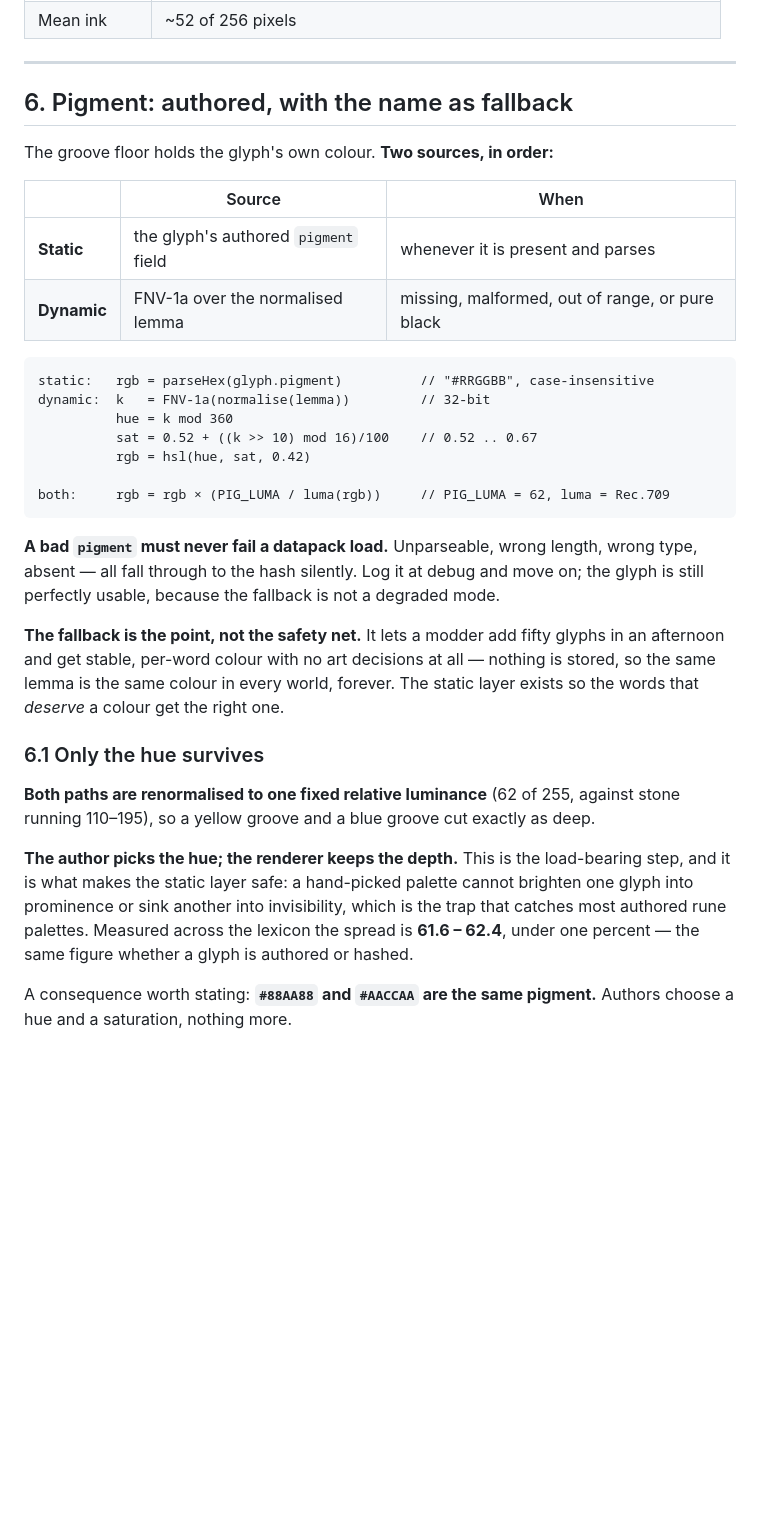
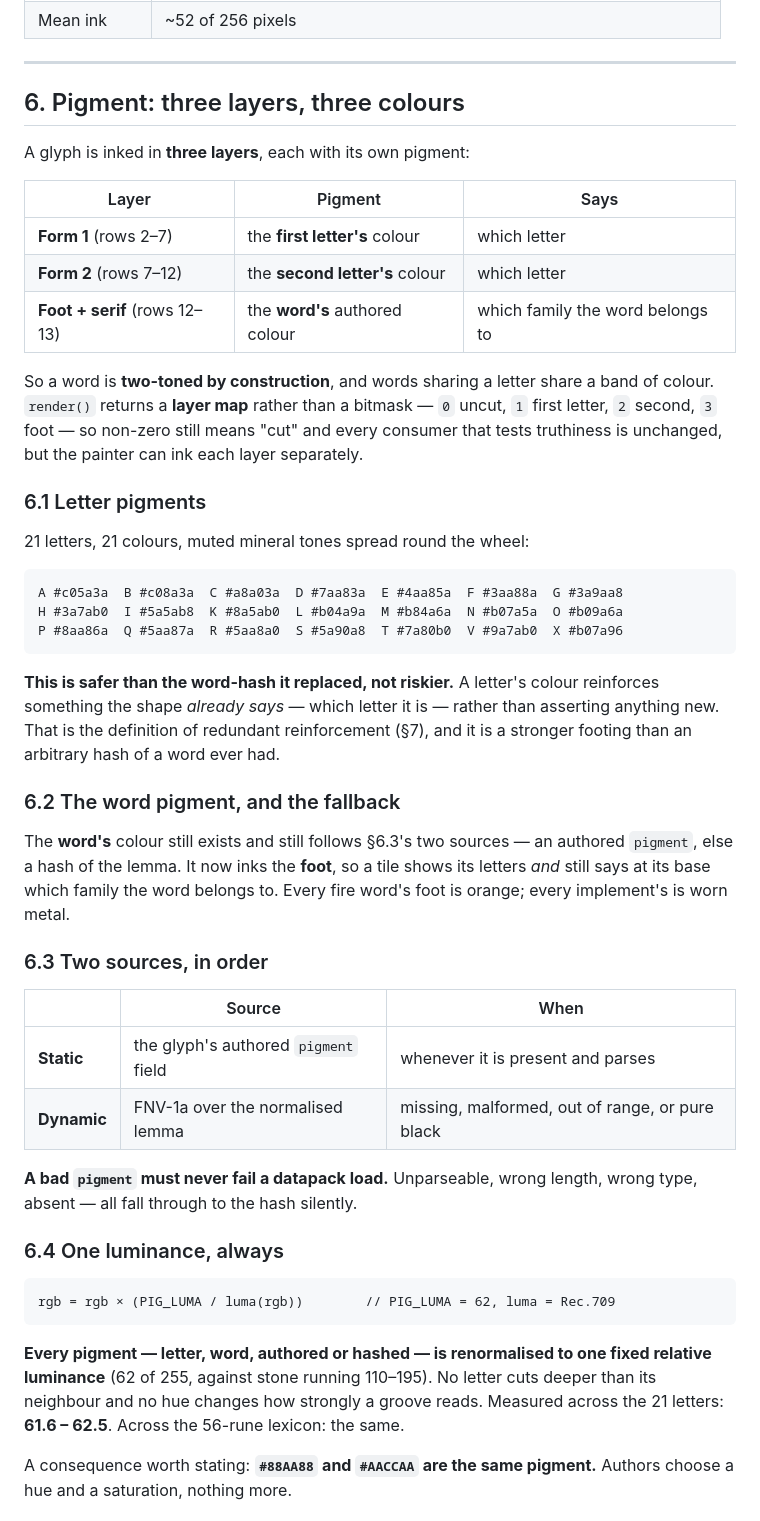
Before and after one commit to YoItSoul/epigraphy, a Markdown page: docs/GLYPH_SPEC.md, the part around one of its changes. GitHub-like rendering; blank space fills up the shorter version.

Commit message:
Ink each letter in its own colour, word colour on the foot
A glyph now paints in three layers: the first letter's colour, the second
letter's colour, and the word's colour on the foot tally. Words come out
two-toned by construction, words sharing a letter share a band of colour, and
the base still says which family the word belongs to - so every fire word's
foot is orange and every implement's is worn metal.

This is a safer use of colour than the word-hash it replaces, not a riskier
one. A letter's colour reinforces something the shape already says - which
letter it is - rather than asserting anything new, which is exactly the
redundant-reinforcement footing D16 permits. Desaturate the atlas and all 56
glyphs stay distinct, verified against the letter pigments rather than only
the hash.

render() now returns a layer map instead of a bitmask - 0 uncut, 1 first
letter, 2 second, 3 foot. Non-zero still means cut, so every consumer that
tests truthiness is untouched while the painter can ink each layer
separately.

All 21 letter pigments are renormalised to the same luminance as every other
pigment in the system, so no letter cuts deeper than its neighbour: measured
61.6-62.5 against a target of 62. Saturation is deliberately muted so the
grooves read as pigment in stone rather than as neon; there is room to push it
if the effect should be louder.

````diff
--- a/docs/GLYPH_SPEC.md
+++ b/docs/GLYPH_SPEC.md
@@ -355,45 +355,63 @@ nothing is lost.
 
 ---
 
-## 6. Pigment: authored, with the name as fallback
+## 6. Pigment: three layers, three colours
 
-The groove floor holds the glyph's own colour. **Two sources, in order:**
+A glyph is inked in **three layers**, each with its own pigment:
+
+| Layer | Pigment | Says |
+|---|---|---|
+| **Form 1** (rows 2–7) | the **first letter's** colour | which letter |
+| **Form 2** (rows 7–12) | the **second letter's** colour | which letter |
+| **Foot + serif** (rows 12–13) | the **word's** authored colour | which family the word belongs to |
+
+So a word is **two-toned by construction**, and words sharing a letter share a band of
+colour. `render()` returns a **layer map** rather than a bitmask — `0` uncut, `1` first
+letter, `2` second, `3` foot — so non-zero still means "cut" and every consumer that tests
+truthiness is unchanged, but the painter can ink each layer separately.
+
+### 6.1 Letter pigments
+
+21 letters, 21 colours, muted mineral tones spread round the wheel:
+
+```
+A #c05a3a  B #c08a3a  C #a8a03a  D #7aa83a  E #4aa85a  F #3aa88a  G #3a9aa8
+H #3a7ab0  I #5a5ab8  K #8a5ab0  L #b04a9a  M #b84a6a  N #b07a5a  O #b09a6a
+P #8aa86a  Q #5aa87a  R #5aa8a0  S #5a90a8  T #7a80b0  V #9a7ab0  X #b07a96
+```
+
+**This is safer than the word-hash it replaced, not riskier.** A letter's colour
+reinforces something the shape *already says* — which letter it is — rather than asserting
+anything new. That is the definition of redundant reinforcement (§7), and it is a stronger
+footing than an arbitrary hash of a word ever had.
+
+### 6.2 The word pigment, and the fallback
+
+The **word's** colour still exists and still follows §6.3's two sources — an authored
+`pigment`, else a hash of the lemma. It now inks the **foot**, so a tile shows its letters
+*and* still says at its base which family the word belongs to. Every fire word's foot is
+orange; every implement's is worn metal.
+
+### 6.3 Two sources, in order
 
 | | Source | When |
 |---|---|---|
 | **Static** | the glyph's authored `pigment` field | whenever it is present and parses |
 | **Dynamic** | FNV-1a over the normalised lemma | missing, malformed, out of range, or pure black |
 
+**A bad `pigment` must never fail a datapack load.** Unparseable, wrong length, wrong type,
+absent — all fall through to the hash silently.
+
+### 6.4 One luminance, always
+
 ```
-static:   rgb = parseHex(glyph.pigment)          // "#RRGGBB", case-insensitive
-dynamic:  k   = FNV-1a(normalise(lemma))         // 32-bit
-          hue = k mod 360
-          sat = 0.52 + ((k >> 10) mod 16)/100    // 0.52 .. 0.67
-          rgb = hsl(hue, sat, 0.42)
-
-both:     rgb = rgb × (PIG_LUMA / luma(rgb))     // PIG_LUMA = 62, luma = Rec.709
+rgb = rgb × (PIG_LUMA / luma(rgb))        // PIG_LUMA = 62, luma = Rec.709
 ```
 
-**A bad `pigment` must never fail a datapack load.** Unparseable, wrong length, wrong
-type, absent — all fall through to the hash silently. Log it at debug and move on; the
-glyph is still perfectly usable, because the fallback is not a degraded mode.
-
-**The fallback is the point, not the safety net.** It lets a modder add fifty glyphs in
-an afternoon and get stable, per-word colour with no art decisions at all — nothing is
-stored, so the same lemma is the same colour in every world, forever. The static layer
-exists so the words that *deserve* a colour get the right one.
-
-### 6.1 Only the hue survives
-
-**Both paths are renormalised to one fixed relative luminance** (62 of 255, against
-stone running 110–195), so a yellow groove and a blue groove cut exactly as deep.
-
-**The author picks the hue; the renderer keeps the depth.** This is the load-bearing
-step, and it is what makes the static layer safe: a hand-picked palette cannot brighten
-one glyph into prominence or sink another into invisibility, which is the trap that
-catches most authored rune palettes. Measured across the lexicon the spread is
-**61.6 – 62.4**, under one percent — the same figure whether a glyph is authored or
-hashed.
+**Every pigment — letter, word, authored or hashed — is renormalised to one fixed relative
+luminance** (62 of 255, against stone running 110–195). No letter cuts deeper than its
+neighbour and no hue changes how strongly a groove reads. Measured across the 21 letters:
+**61.6 – 62.5**. Across the 56-rune lexicon: the same.
 
 A consequence worth stating: **`#88AA88` and `#AACCAA` are the same pigment.** Authors
 choose a hue and a saturation, nothing more.
````
Also changed, not shown: other parts of docs/GLYPH_SPEC.md (+2 -27 lines), docs/DECISIONS.md (+14 -1 lines).
